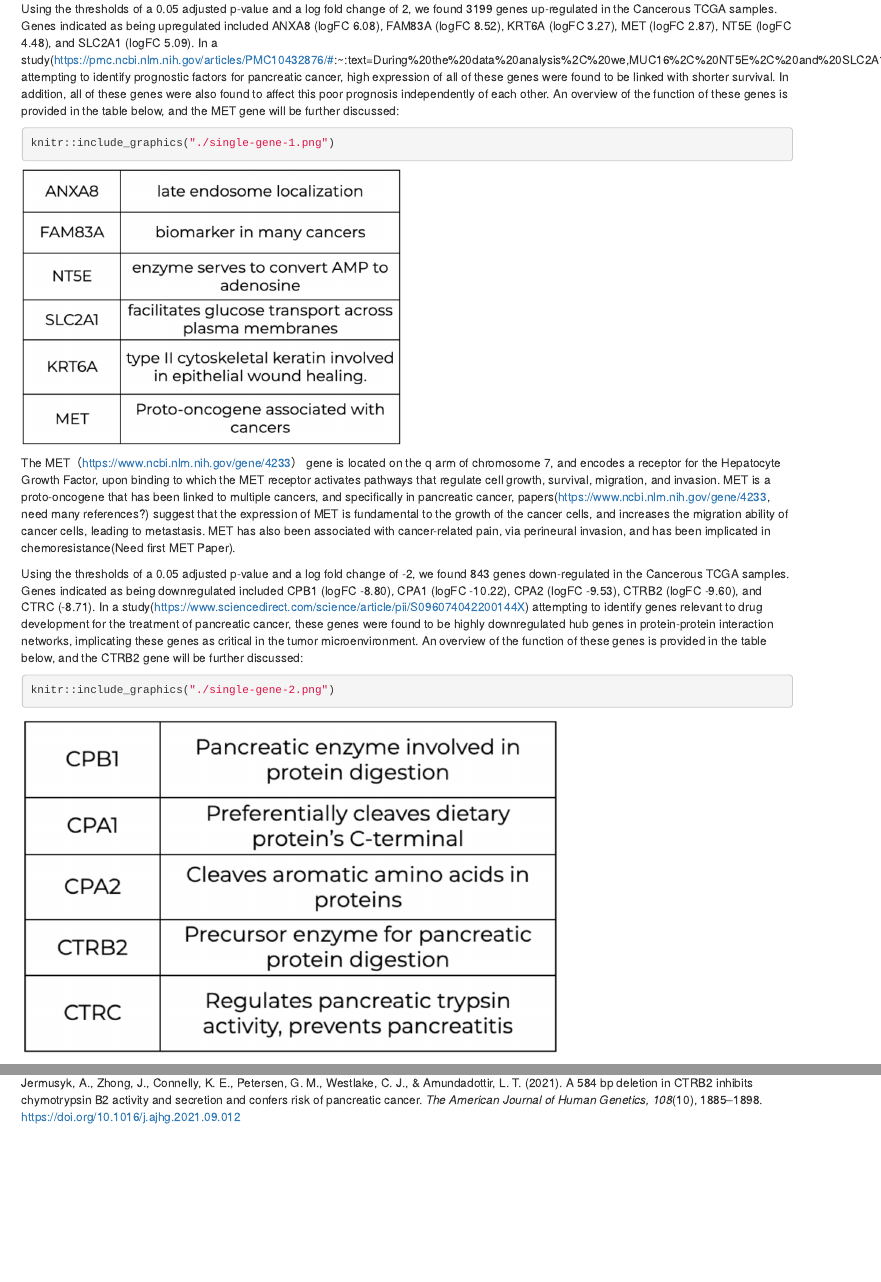
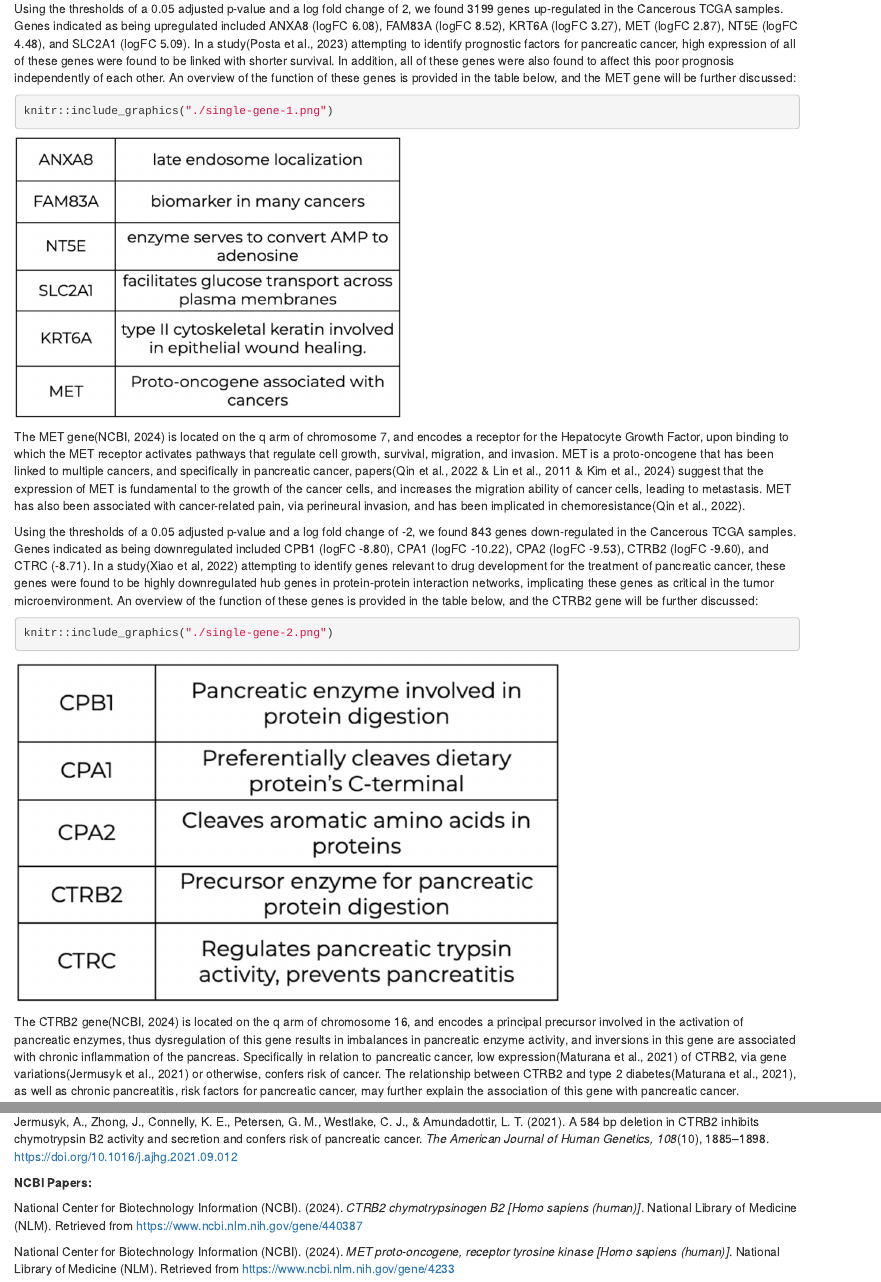
Before and after one commit to Tony-beeper/BST-280-Project, an R Markdown document (FINAL RMD/BST280 Final Proejct.Rmd): the page in a window 1100 px wide, from 13130 px down before the commit and from 13370 px down after it, so that both start at the same text, and a second part further down, joined at a grey line. Rendered offline with R 4.5, knitr and Pandoc, with nearby package versions.

Commit message:
added citations

````diff
--- a/FINAL RMD/BST280 Final Proejct.Rmd
+++ b/FINAL RMD/BST280 Final Proejct.Rmd
@@ -403,22 +403,23 @@ Running PANDA on TCGA and GTEx expression data, followed by GSEA, revealed the t
 
 Upon conducting differential expression analysis comparing TCGA, that is, cancer samples, to the GTEx normal samples, using limma and voom, the plot of the final model mean-variance trend appeared not to display any concerning patterns, and the volcano plot indicated a large number of genes that are differentially expressed. A few of these differentially expressed genes will be discussed below.
 
-Using the thresholds of a 0.05 adjusted p-value and a log fold change of 2, we found 3199 genes up-regulated in the Cancerous TCGA samples. Genes indicated as being upregulated included ANXA8 (logFC 6.08), FAM83A (logFC 8.52), KRT6A (logFC 3.27), MET (logFC 2.87), NT5E (logFC 4.48), and SLC2A1 (logFC 5.09). In a study(https://pmc.ncbi.nlm.nih.gov/articles/PMC10432876/#:~:text=During%20the%20data%20analysis%2C%20we,MUC16%2C%20NT5E%2C%20and%20SLC2A1) attempting to identify prognostic factors for pancreatic cancer, high expression of all of these genes were found to be linked with shorter survival. In addition, all of these genes were also found to affect this poor prognosis independently of each other. An overview of the function of these genes is provided in the table below, and the MET gene will be further discussed:
+Using the thresholds of a 0.05 adjusted p-value and a log fold change of 2, we found 3199 genes up-regulated in the Cancerous TCGA samples. Genes indicated as being upregulated included ANXA8 (logFC 6.08), FAM83A (logFC 8.52), KRT6A (logFC 3.27), MET (logFC 2.87), NT5E (logFC 4.48), and SLC2A1 (logFC 5.09). In a study(Posta et al., 2023) attempting to identify prognostic factors for pancreatic cancer, high expression of all of these genes were found to be linked with shorter survival. In addition, all of these genes were also found to affect this poor prognosis independently of each other. An overview of the function of these genes is provided in the table below, and the MET gene will be further discussed:
+
 ```{r}
 knitr::include_graphics("./single-gene-1.png")
 ```
 
 
+The MET gene(NCBI, 2024) is located on the q arm of chromosome 7, and encodes a receptor for the Hepatocyte Growth Factor, upon binding to which the MET receptor activates pathways that regulate cell growth, survival, migration, and invasion. MET is a proto-oncogene that has been linked to multiple cancers, and specifically in pancreatic cancer, papers(Qin et al., 2022 & Lin et al., 2011 & Kim et al., 2024) suggest that the expression of MET is fundamental to the growth of the cancer cells, and increases the migration ability of cancer cells, leading to metastasis. MET has also been associated with cancer-related pain, via perineural invasion, and has been implicated in chemoresistance(Qin et al., 2022).
 
-The MET（https://www.ncbi.nlm.nih.gov/gene/4233） gene is located on the q arm of chromosome 7, and encodes a receptor for the Hepatocyte Growth Factor, upon binding to which the MET receptor activates pathways that regulate cell growth, survival, migration, and invasion. MET is a proto-oncogene that has been linked to multiple cancers, and specifically in pancreatic cancer, papers(https://www.ncbi.nlm.nih.gov/gene/4233, need many references?) suggest that the expression of MET is fundamental to the growth of the cancer cells, and increases the migration ability of cancer cells, leading to metastasis. MET has also been associated with cancer-related pain, via perineural invasion, and has been implicated in chemoresistance(Need first MET Paper).
-
-Using the thresholds of a 0.05 adjusted p-value and a log fold change of -2, we found 843 genes down-regulated in the Cancerous TCGA samples. Genes indicated as being downregulated included  CPB1 (logFC -8.80), CPA1 (logFC -10.22), CPA2 (logFC -9.53), CTRB2 (logFC -9.60), and  CTRC (-8.71). In a study(https://www.sciencedirect.com/science/article/pii/S096074042200144X) attempting to identify genes relevant to drug development for the treatment of pancreatic cancer, these genes were found to be highly downregulated hub genes in protein-protein interaction networks, implicating these genes as critical in the tumor microenvironment. An overview of the function of these genes is provided in the table below, and the CTRB2 gene will be further discussed:
+Using the thresholds of a 0.05 adjusted p-value and a log fold change of -2, we found 843 genes down-regulated in the Cancerous TCGA samples. Genes indicated as being downregulated included  CPB1 (logFC -8.80), CPA1 (logFC -10.22), CPA2 (logFC -9.53), CTRB2 (logFC -9.60), and  CTRC (-8.71). In a study(Xiao et al, 2022) attempting to identify genes relevant to drug development for the treatment of pancreatic cancer, these genes were found to be highly downregulated hub genes in protein-protein interaction networks, implicating these genes as critical in the tumor microenvironment. An overview of the function of these genes is provided in the table below, and the CTRB2 gene will be further discussed:
 
 ```{r}
 knitr::include_graphics("./single-gene-2.png")
 ```
 
-The CTRB2 gene(https://www.ncbi.nlm.nih.gov/gene/440387) is located on the q arm of chromosome 16, and encodes a principal precursor involved in the activation of pancreatic enzymes, thus dysregulation of this gene results in imbalances in pancreatic enzyme activity, and inversions in this gene are associated with chronic inflammation of the pancreas. Specifically in relation to pancreatic cancer, low expression(https://genomemedicine.biomedcentral.com/articles/10.1186/s13073-020-00816-4) of CTRB2, via gene variations(https://www.sciencedirect.com/science/article/pii/S0002929721003384) or otherwise, confers risk of cancer. The relationship between CTRB2 and type 2 diabetes(https://genomemedicine.biomedcentral.com/articles/10.1186/s13073-020-00816-4), as well as chronic pancreatitis, risk factors for pancreatic cancer, may further explain the association of this gene with pancreatic cancer.
+The CTRB2 gene(NCBI, 2024) is located on the q arm of chromosome 16, and encodes a principal precursor involved in the activation of pancreatic enzymes, thus dysregulation of this gene results in imbalances in pancreatic enzyme activity, and inversions in this gene are associated with chronic inflammation of the pancreas. Specifically in relation to pancreatic cancer, low expression(Maturana et al., 2021) of CTRB2, via gene variations(Jermusyk et al., 2021) or otherwise, confers risk of cancer. The relationship between CTRB2 and type 2 diabetes(Maturana et al., 2021), as well as chronic pancreatitis, risk factors for pancreatic cancer, may further explain the association of this gene with pancreatic cancer.
+
 
 # Methods & Result: Alcoholic Consumption
 # Methods & Result: Diabetic VS Non-Diabetic
@@ -457,3 +458,10 @@ Xiao, Y., Zhang, B., Cloyd, J. M., Xu, G., Du, S., Mao, Y., & Pawlik, T. M. (202
 López de Maturana, E., Rodríguez, J. A., Alonso, L., Lao, O., Molina-Montes, E., Martín-Antoniano, I. A., Gómez-Rubio, P., Lawlor, R., Carrato, A., Hidalgo, M., Iglesias, M., Molero, X., Löhr, M., Michalski, C., Perea, J., O’Rorke, M., Barberà, V. M., Tardón, A., Farré, A., … Malats, N. (2021). A multilayered post-GWAS assessment on genetic susceptibility to pancreatic cancer. *Genome Medicine, 13*(15). https://doi.org/10.1186/s13073-020-00816-4
 
 Jermusyk, A., Zhong, J., Connelly, K. E., Petersen, G. M., Westlake, C. J., & Amundadottir, L. T. (2021). A 584 bp deletion in CTRB2 inhibits chymotrypsin B2 activity and secretion and confers risk of pancreatic cancer. *The American Journal of Human Genetics, 108*(10), 1885–1898. https://doi.org/10.1016/j.ajhg.2021.09.012
+
+
+**NCBI Papers: **
+
+National Center for Biotechnology Information (NCBI). (2024). *CTRB2 chymotrypsinogen B2 [Homo sapiens (human)]*. National Library of Medicine (NLM). Retrieved from https://www.ncbi.nlm.nih.gov/gene/440387
+
+National Center for Biotechnology Information (NCBI). (2024). *MET proto-oncogene, receptor tyrosine kinase [Homo sapiens (human)]*. National Library of Medicine (NLM). Retrieved from https://www.ncbi.nlm.nih.gov/gene/4233
````
